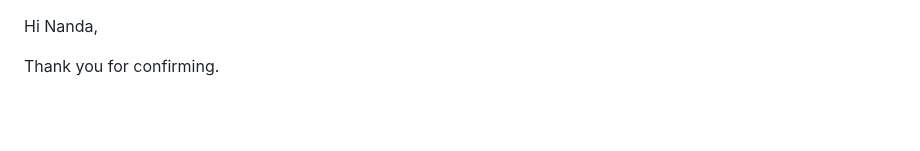
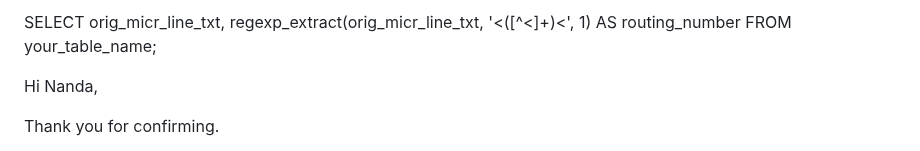
Before and after one commit to gan99/Neo4j, a Markdown page: README.md, the part around the change. Drawn GitHub-style; blank space fills up the shorter version.

```diff
--- a/README.md
+++ b/README.md
@@ -1,3 +1,8 @@
+SELECT
+    orig_micr_line_txt,
+    regexp_extract(orig_micr_line_txt, '<([^<]+)<', 1) AS routing_number
+FROM your_table_name;
+
 Hi Nanda,
 
 Thank you for confirming.
```
